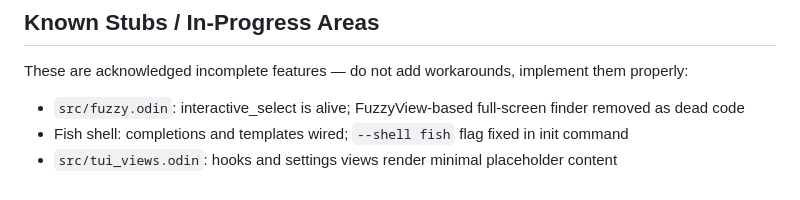
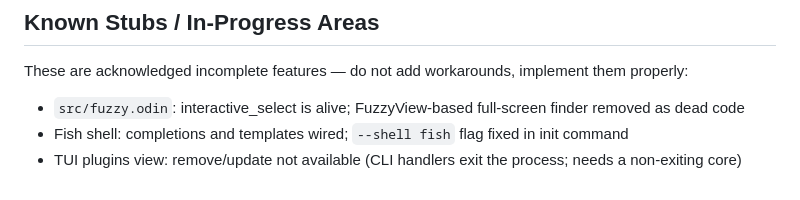
Before and after one commit to dvrd/wayu, a Markdown page: AGENTS.md, the part around the change. Drawn GitHub-style.

Commit message:
docs(agents): TUI hooks/settings views are real; note TUI plugin remove gap

```diff
--- a/AGENTS.md
+++ b/AGENTS.md
@@ -230,4 +230,4 @@ These are acknowledged incomplete features — do not add workarounds, implement
 
 - `src/fuzzy.odin`: interactive_select is alive; FuzzyView-based full-screen finder removed as dead code
 - Fish shell: completions and templates wired; `--shell fish` flag fixed in init command
-- `src/tui_views.odin`: hooks and settings views render minimal placeholder content
+- TUI plugins view: remove/update not available (CLI handlers exit the process; needs a non-exiting core)
```
